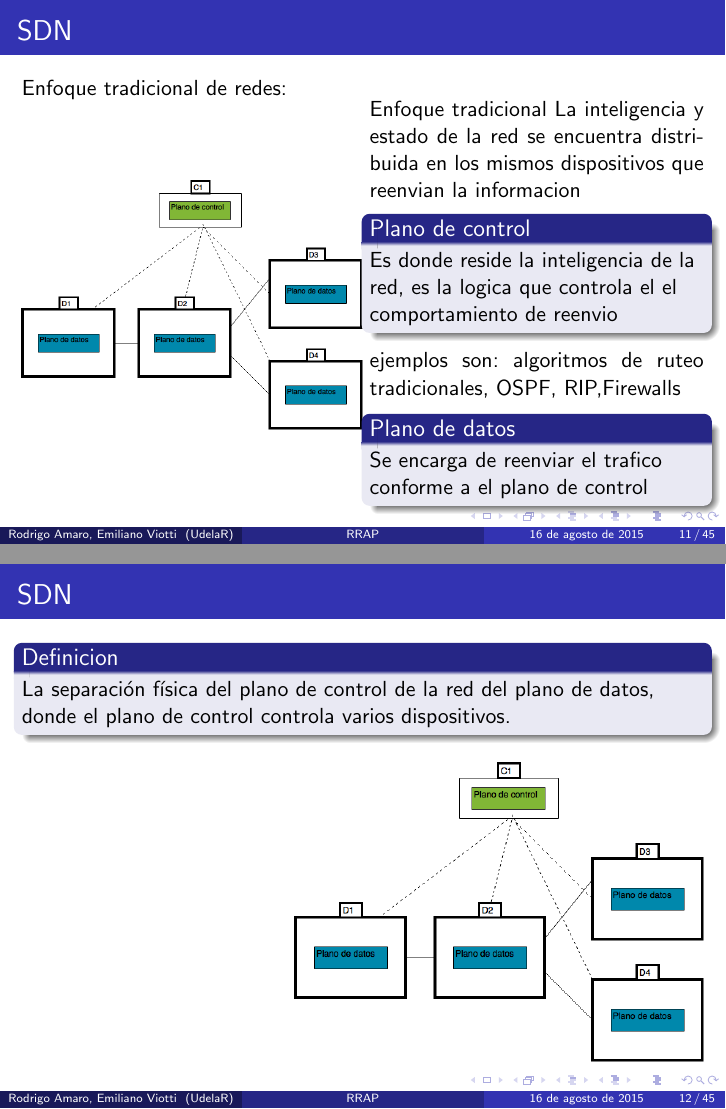
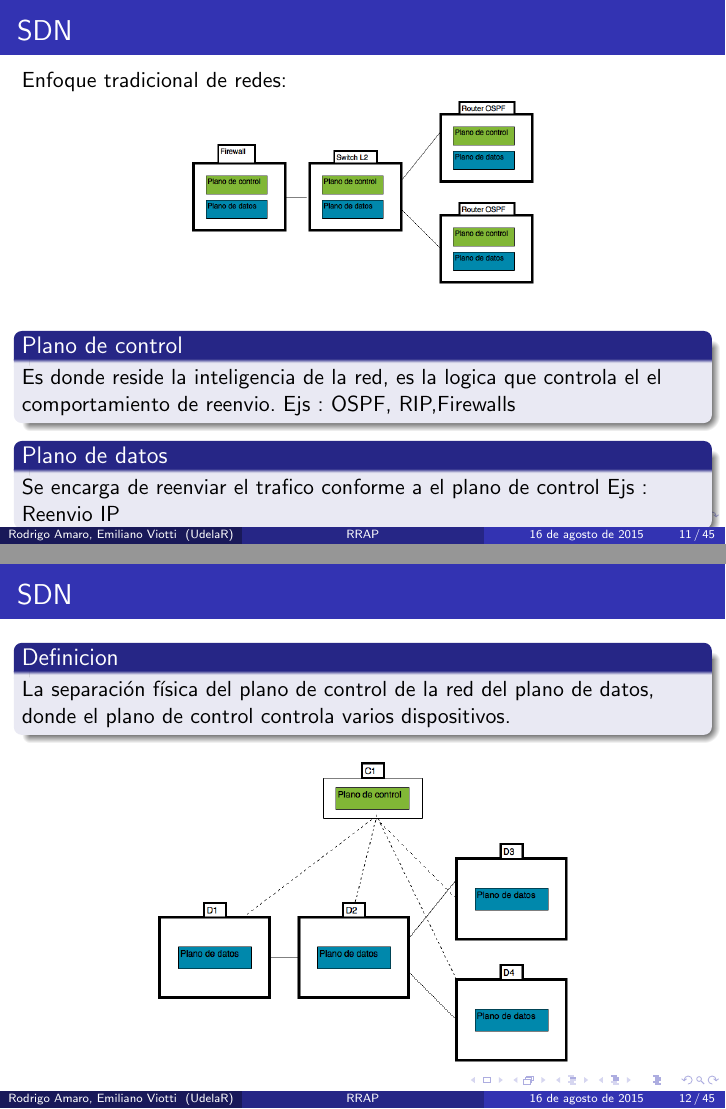
Before and after one commit to ProyectoRRAP/Documentacion, LaTeX slides (Presentacion/presentacion.tex): pages 21 and 22 of 88, joined at a grey line. Compiled offline with pdfLaTeX.

Commit message:
Cambie la imagen de sdn tradicional y cambie un poco el texto de lo mismo

```diff
--- a/Presentacion/presentacion.tex
+++ b/Presentacion/presentacion.tex
@@ -251,31 +251,30 @@ Problema demasiado grande!
 %Redes definidas %
 Enfoque tradicional de redes:
 
-\begin{minipage}{0.50\textwidth}
+
 	\begin{figure}[H]
 		\raggedright
-		\includegraphics[width=1.0\textwidth, right]{imagenes/SDN-distribuido.png}
+		\includegraphics[width=0.5\textwidth, center]{imagenes/SDN-tradicional.png}
 	\end{figure}
 
-\end{minipage}
 \hfill
-\begin{minipage}{0.49\textwidth}
-Enfoque tradicional
-La inteligencia y estado de la red se encuentra distribuida en los mismos dispositivos que reenvian la informacion
+
+%Enfoque tradicional
+%La inteligencia y estado de la red se encuentra distribuida en los mismos dispositivos que reenvian la informacion
 
 \begin{block}{Plano de control}
-Es donde reside la inteligencia de la red, es la logica que controla el el comportamiento de reenvio
+Es donde reside la inteligencia de la red, es la logica que controla el el comportamiento de reenvio. Ejs : OSPF, RIP,Firewalls
 %El cerebro de la red%
 \end{block}
-ejemplos son: algoritmos de ruteo tradicionales, OSPF, RIP,Firewalls
+
 
 
 \begin{block}{Plano de datos}
-Se encarga de reenviar el trafico conforme a el plano de control
+Se encarga de reenviar el trafico conforme a el plano de control Ejs : Reenvio IP
 
 \end{block}
 
-\end{minipage}
+
 
 
 \end{frame}
@@ -293,7 +292,7 @@ de control controla varios dispositivos.
 
 	\begin{figure}[H]
 		\raggedright
-		\includegraphics[width=0.6\textwidth, right]{imagenes/SDN-distribuido.png}
+		\includegraphics[width=0.6\textwidth, center]{imagenes/SDN-distribuido.png}
 	\end{figure}
 
 
```
Also changed, not shown: Presentacion/imagenes/SDN-tradicional.png, 4 other files.
